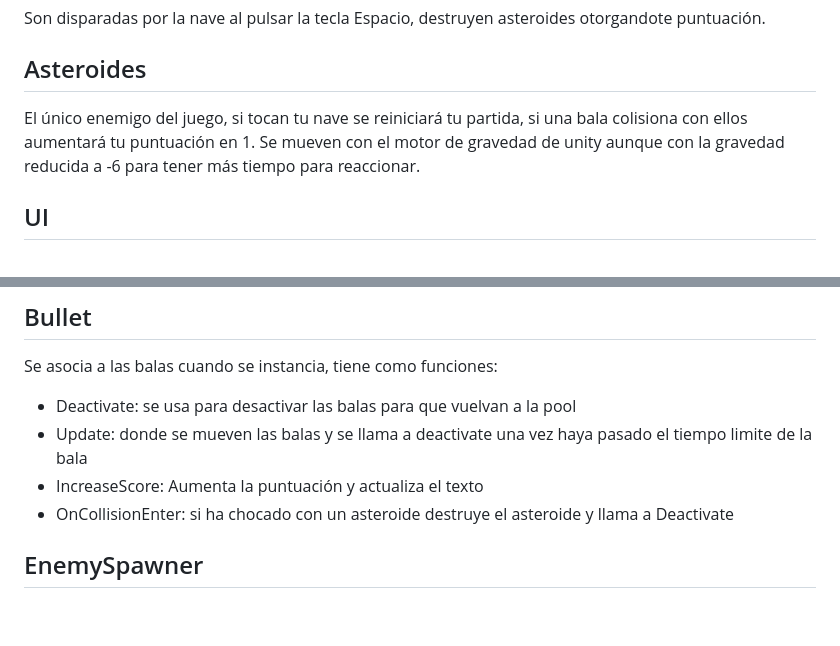
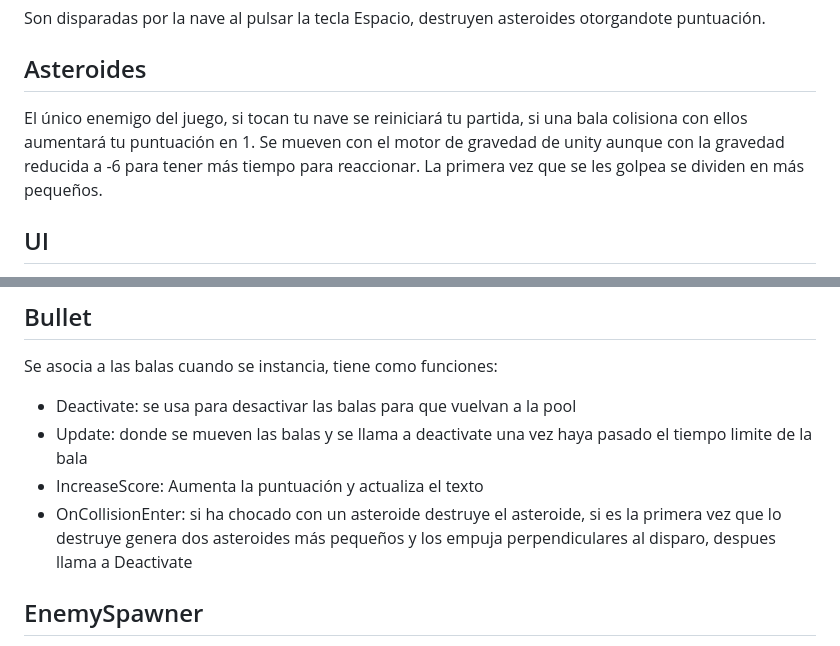
Before and after one commit to SliestDust/Microjuego, a Markdown page: GDD.md, 2 parts joined by grey strips. GitHub-like rendering; blank space fills up the shorter version.

```diff
--- a/GDD.md
+++ b/GDD.md
@@ -12,7 +12,7 @@ La nave es el personaje con el que jugaremos, tiene controles de tanque y puede
 ## Balas
 Son disparadas por la nave al pulsar la tecla Espacio, destruyen asteroides otorgandote puntuación.
 ## Asteroides
-El único enemigo del juego, si tocan tu nave se reiniciará tu partida, si una bala colisiona con ellos aumentará tu puntuación en 1. Se mueven con el motor de gravedad de unity aunque con la gravedad reducida a -6 para tener más tiempo para reaccionar.
+El único enemigo del juego, si tocan tu nave se reiniciará tu partida, si una bala colisiona con ellos aumentará tu puntuación en 1. Se mueven con el motor de gravedad de unity aunque con la gravedad reducida a -6 para tener más tiempo para reaccionar. La primera vez que se les golpea se dividen en más pequeños.
 ## UI
 Consiste de un texto que te indica tu puntuación y un botón que pausa y despausa el juego, esta misma acción se puede realizar con la tecla Escape. Mientras el juego este pausado no se podrá relizar ninguna acción y aparecerá un texto diciendo "PAUSADO".
 # Escenas
@@ -30,7 +30,7 @@ Se asocia a las balas cuando se instancia, tiene como funciones:
 - Deactivate: se usa para desactivar las balas para que vuelvan a la pool
 - Update: donde se mueven las balas y se llama a deactivate una vez haya pasado el tiempo limite de la bala
 - IncreaseScore: Aumenta la puntuación y actualiza el texto
-- OnCollisionEnter: si ha chocado con un asteroide destruye el asteroide y llama a Deactivate
+- OnCollisionEnter: si ha chocado con un asteroide destruye el asteroide, si es la primera vez que lo destruye genera dos asteroides más pequeños y los empuja perpendiculares al disparo, despues llama a Deactivate
 ## EnemySpawner
 Script que se encarga de instanciar los asteroide cuando ha pasado suficiente tiempo instancia y tambien se encarga de destruirlos un tiempo despues.
 ## ObjectPool
```
